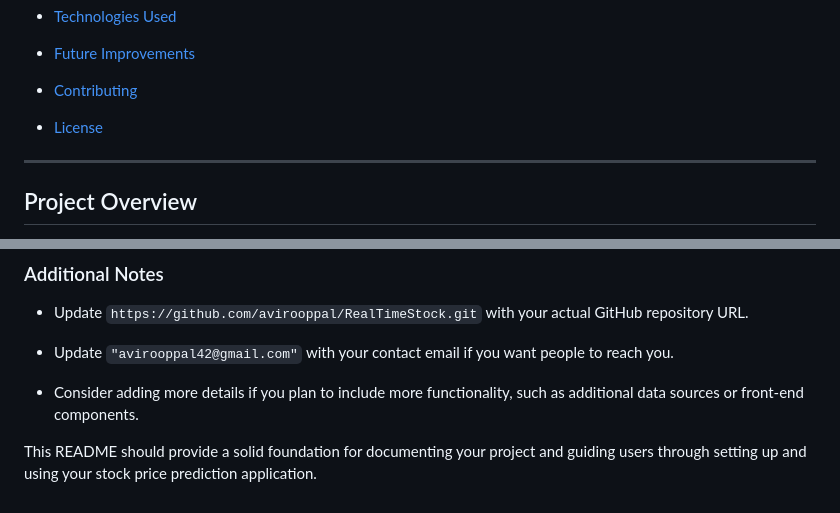
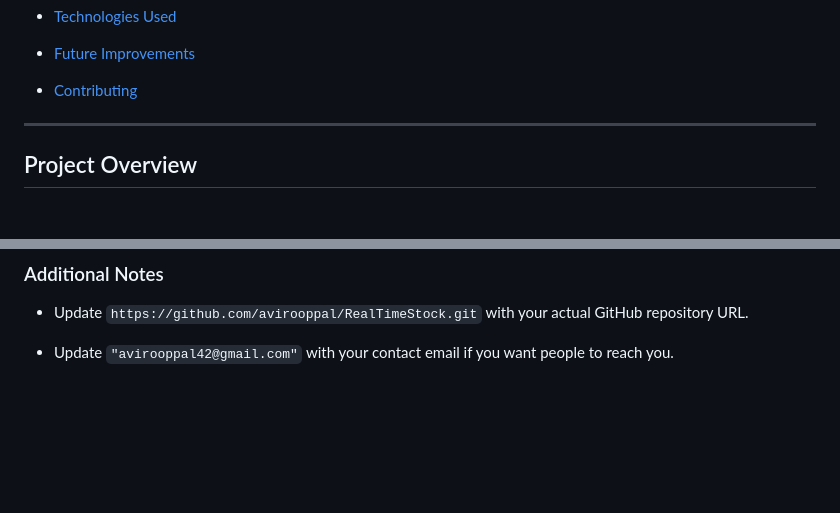
Before and after one commit to avirooppal/RealTimeStock, a Markdown page: README.md, 2 parts joined by grey strips. Drawn GitHub-style; blank space fills up the shorter version.

```diff
--- a/README.md
+++ b/README.md
@@ -22,7 +22,6 @@ This project is a **Real-Time Stock Price Prediction** application that uses an
 
 - [Contributing](#contributing)
 
-- [License](#license)
 
 ---
 
@@ -258,7 +257,3 @@ Contributions are welcome! If you'd like to contribute to this project, please f
 - Update `https://github.com/avirooppal/RealTimeStock.git` with your actual GitHub repository URL.
 
 - Update `"avirooppal42@gmail.com"` with your contact email if you want people to reach you.
-
-- Consider adding more details if you plan to include more functionality, such as additional data sources or front-end components.
-
-This README should provide a solid foundation for documenting your project and guiding users through setting up and using your stock price prediction application.
```
